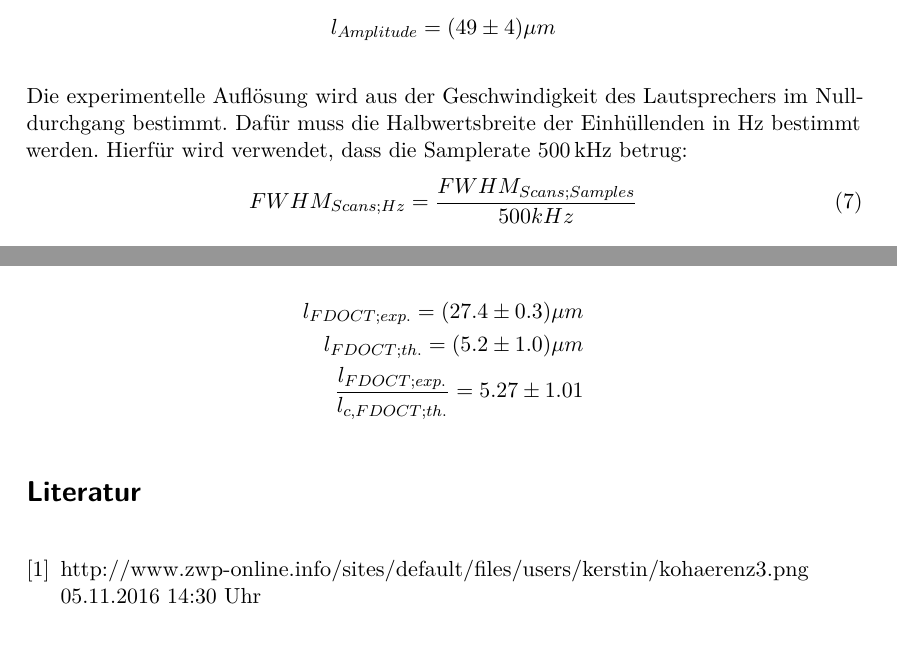
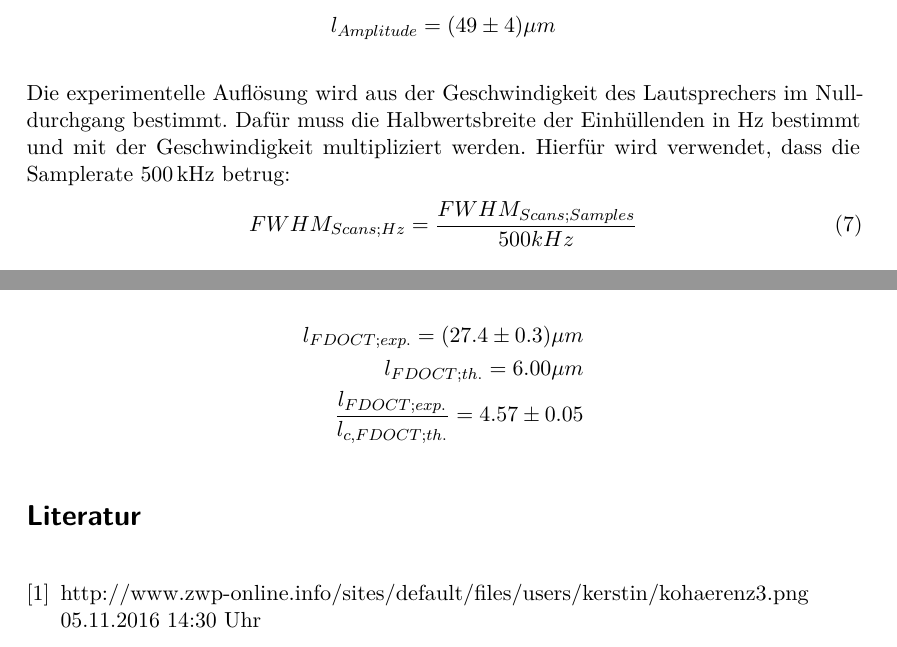
Before and after one commit to MrBlancko/FP_OCT, a LaTeX document (Tomographie.tex): two parts of pages 7 and 11 of 20, joined at a grey line, cut so that both start at the same text. Compiled offline with pdfLaTeX; an older LaTeX class or package is replaced by its successor.

Commit message:
Verbesserung Text

```diff
--- a/Tomographie.tex
+++ b/Tomographie.tex
@@ -225,7 +225,7 @@ Die Schwingungsamplitude wird mit FD OCT aufgenommen. Das entstandene Bild kann
 l_{Amplitude} = (49 \pm 4) \mu m
 \end{align*}
 
-Die experimentelle Auflösung wird aus der Geschwindigkeit des Lautsprechers im Nulldurchgang bestimmt. Dafür muss die Halbwertsbreite der Einhüllenden in Hz bestimmt werden. Hierfür wird verwendet, dass die Samplerate 500\,kHz betrug:
+Die experimentelle Auflösung wird aus der Geschwindigkeit des Lautsprechers im Nulldurchgang bestimmt. Dafür muss die Halbwertsbreite der Einhüllenden in Hz bestimmt und mit der Geschwindigkeit multipliziert werden. Hierfür wird verwendet, dass die Samplerate 500\,kHz betrug:
 \begin{align}
 FWHM_{Scans;Hz} = \frac{FWHM_{Scans;Samples}}{500 kHz}
 \end{align}
@@ -451,8 +451,8 @@ Die Ungenauigkeiten entstehen unter anderem durch die nicht optimale Gausskurve.
 
 \begin{align*}
 l_{FD OCT; exp.} = (27.4 \pm 0.3) \mu m \\
-l_{FD OCT; th.} = (5.2 \pm 1.0) \mu m \\
-\frac{l_{FD OCT; exp.}}{l_{c, FD OCT; th.}} = 5.27 \pm 1.01
+l_{FD OCT; th.} = 6.00 \mu m \\
+\frac{l_{FD OCT; exp.}}{l_{c, FD OCT; th.}} = 4.57 \pm 0.05
 \end{align*}
 
 
```
Also changed, not shown: Tomographie.pdf, 3 other files.
